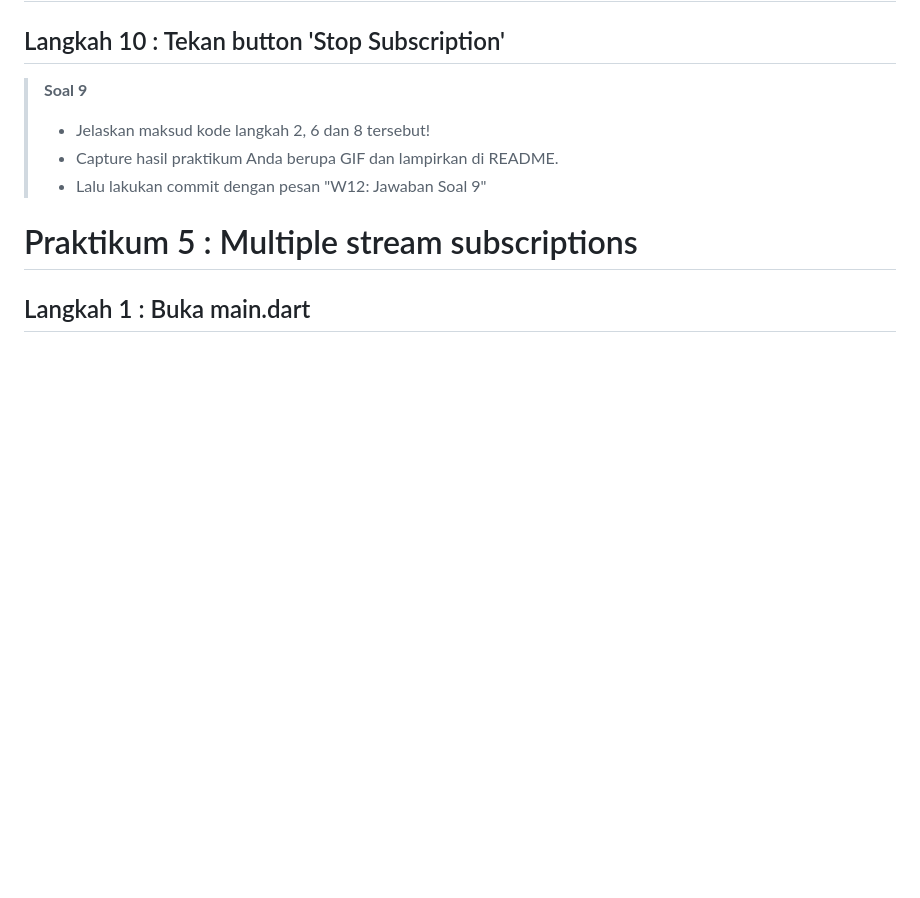
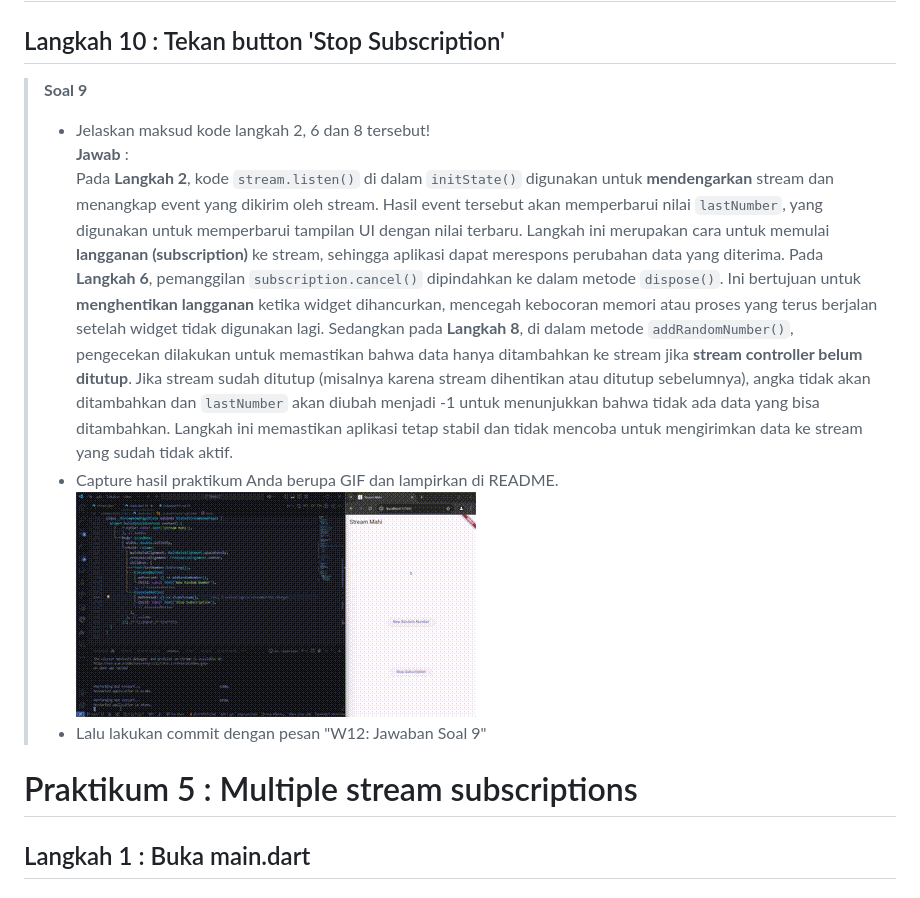
Before and after one commit to nizarmahi/2241720185_MOBILE_2024, a Markdown page: Week_12/Jobsheet12.md, the part around the change printed below. Drawn GitHub-style; pictures changed too: Week_12/assets/Soal 9.gif (added); blank space fills up the shorter version.

Commit message:
W12: Jawaban Soal 9

```diff
--- a/Week_12/Jobsheet12.md
+++ b/Week_12/Jobsheet12.md
@@ -365,7 +420,10 @@ Kode ini digunakan untuk memproses data dari stream sebelum ditampilkan di aplik
 ## Langkah 10 : Tekan button 'Stop Subscription'
 >**Soal 9**
 >- Jelaskan maksud kode langkah 2, 6 dan 8 tersebut!
+**Jawab** :
+Pada **Langkah 2**, kode `stream.listen()` di dalam `initState()` digunakan untuk **mendengarkan** stream dan menangkap event yang dikirim oleh stream. Hasil event tersebut akan memperbarui nilai `lastNumber`, yang digunakan untuk memperbarui tampilan UI dengan nilai terbaru. Langkah ini merupakan cara untuk memulai **langganan (subscription)** ke stream, sehingga aplikasi dapat merespons perubahan data yang diterima. Pada **Langkah 6**, pemanggilan `subscription.cancel()` dipindahkan ke dalam metode `dispose()`. Ini bertujuan untuk **menghentikan langganan** ketika widget dihancurkan, mencegah kebocoran memori atau proses yang terus berjalan setelah widget tidak digunakan lagi. Sedangkan pada **Langkah 8**, di dalam metode `addRandomNumber()`, pengecekan dilakukan untuk memastikan bahwa data hanya ditambahkan ke stream jika **stream controller belum ditutup**. Jika stream sudah ditutup (misalnya karena stream dihentikan atau ditutup sebelumnya), angka tidak akan ditambahkan dan `lastNumber` akan diubah menjadi -1 untuk menunjukkan bahwa tidak ada data yang bisa ditambahkan. Langkah ini memastikan aplikasi tetap stabil dan tidak mencoba untuk mengirimkan data ke stream yang sudah tidak aktif.
 >- Capture hasil praktikum Anda berupa GIF dan lampirkan di README.
+![](assets/Soal%209.gif)
 >- Lalu lakukan commit dengan pesan "W12: Jawaban Soal 9"
 # Praktikum 5 : Multiple stream subscriptions
 ## Langkah 1 : Buka main.dart
```
Also changed, not shown: other parts of Week_12/Jobsheet12.md (+55 -0 lines), 1 other file.
